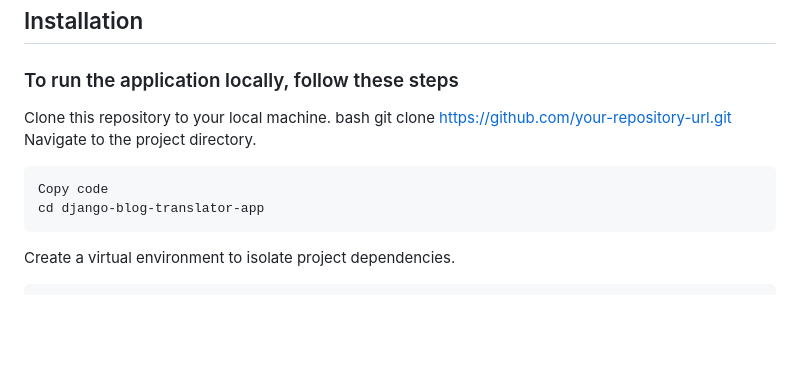
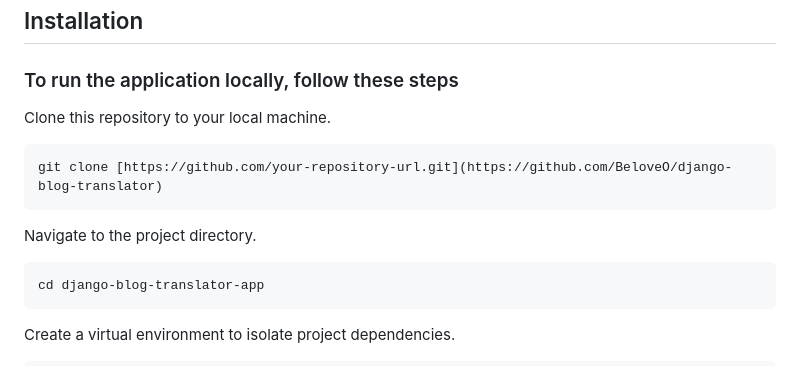
Before and after one commit to BeloveO/Django-blog-translator, a Markdown page: README.md, the part around the change. GitHub-like rendering; blank space fills up the shorter version.

````diff
--- a/README.md
+++ b/README.md
@@ -33,12 +33,14 @@ Welcome to my Blog and Translator App! This application is designed to provide u
 ### To run the application locally, follow these steps
 
 Clone this repository to your local machine.
-bash
+
+```bash
 git clone [https://github.com/your-repository-url.git](https://github.com/BeloveO/django-blog-translator)
+```
+
 Navigate to the project directory.
 
 ```bash
-Copy code
 cd django-blog-translator-app
 ```
 
````
